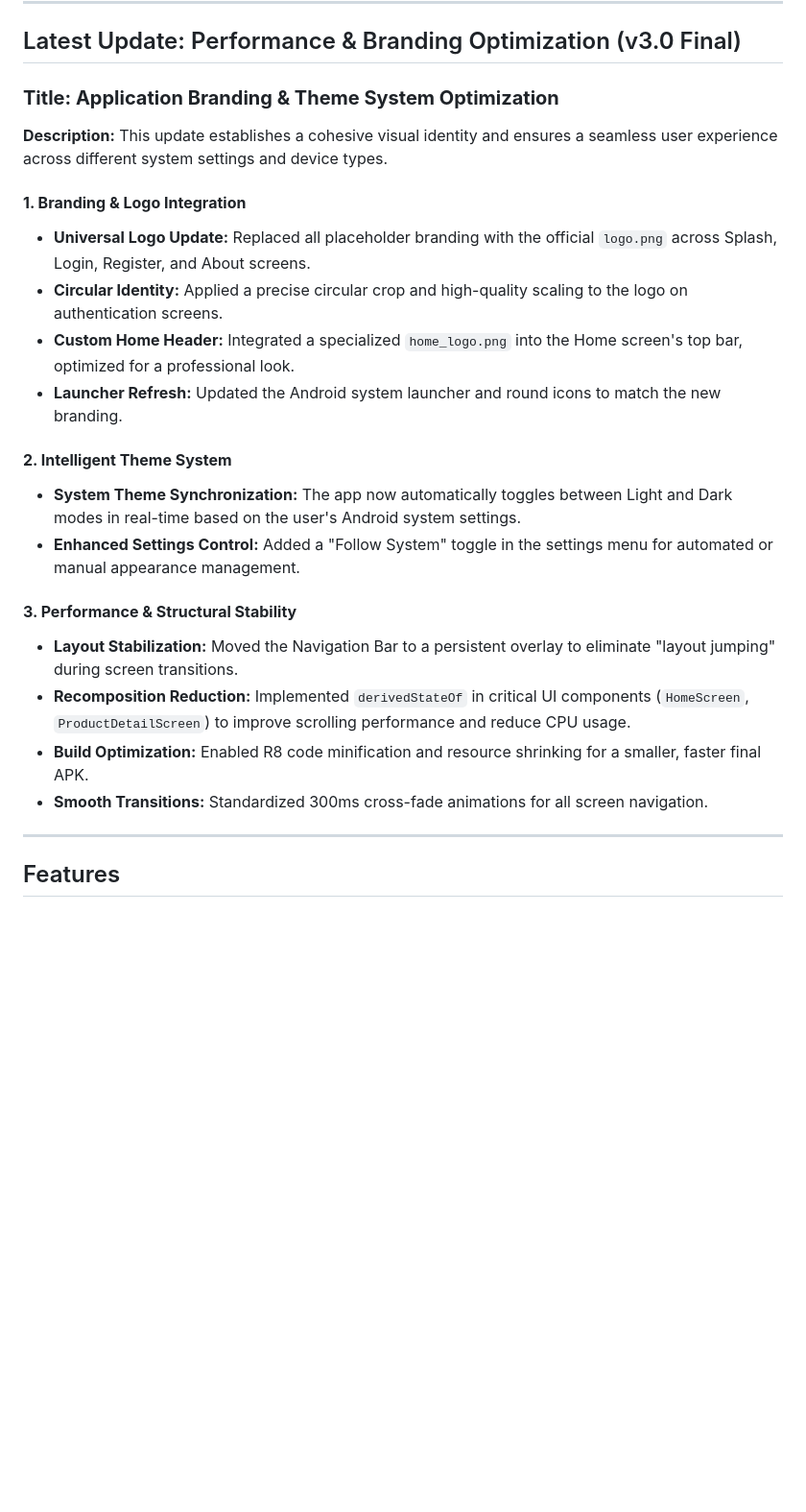
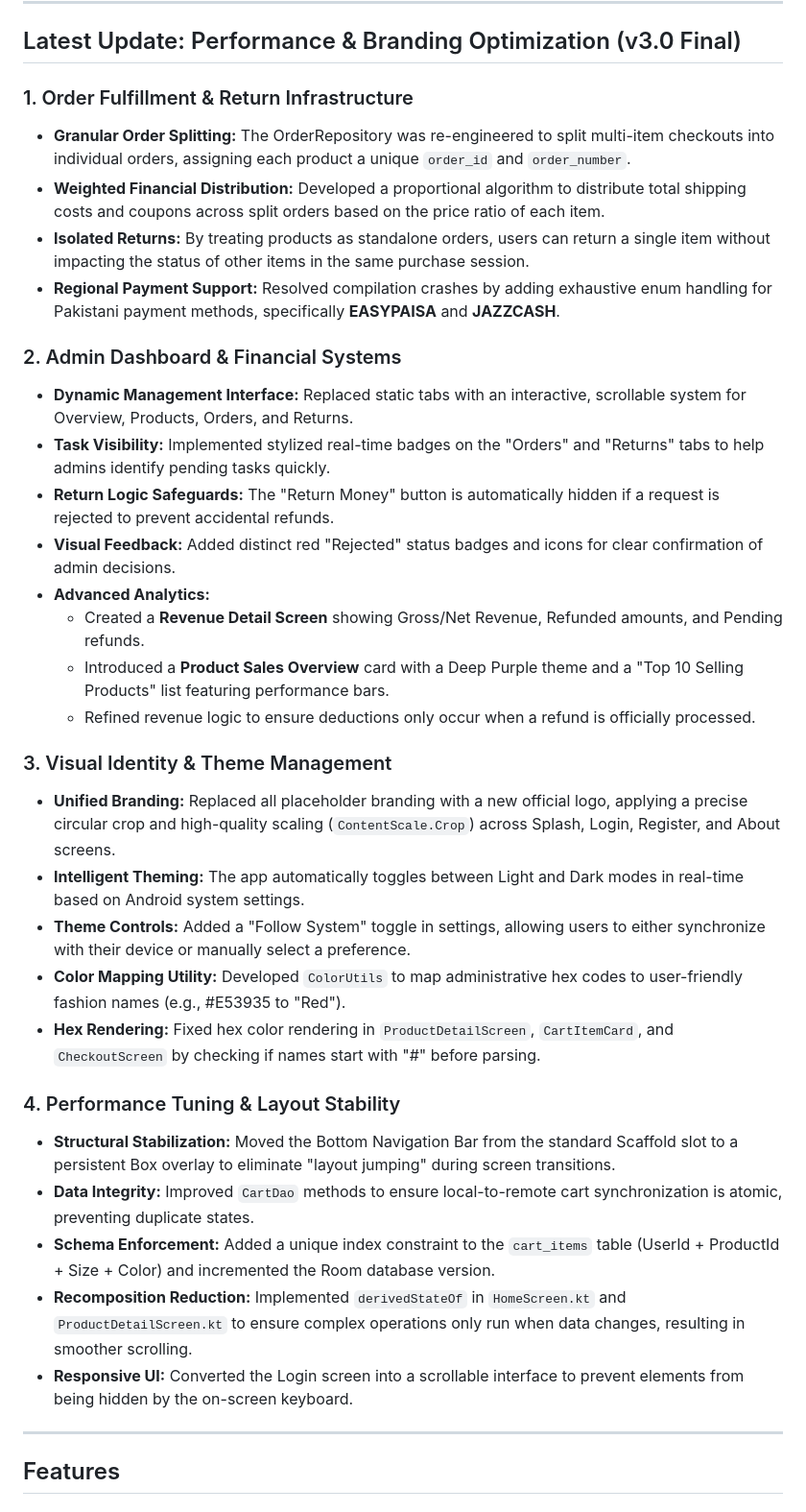
Before and after one commit to Arslan13111/NextGenEcommerce, a Markdown page: README.md, the part around the change. Shown at 96% size. GitHub-like rendering; blank space fills up the shorter version.

Commit message:
Update README with detailed Order, Admin, and Performance improvements

```diff
--- a/README.md
+++ b/README.md
@@ -6,26 +6,39 @@ A full-featured Android e-commerce app for fashion retail, with AI-powered virtu
 
 ## Latest Update: Performance & Branding Optimization (v3.0 Final)
 
-### **Title: Application Branding & Theme System Optimization**
+### 1. Order Fulfillment & Return Infrastructure
 
-**Description:**
-This update establishes a cohesive visual identity and ensures a seamless user experience across different system settings and device types.
+*   **Granular Order Splitting:** The OrderRepository was re-engineered to split multi-item checkouts into individual orders, assigning each product a unique `order_id` and `order_number`.
+*   **Weighted Financial Distribution:** Developed a proportional algorithm to distribute total shipping costs and coupons across split orders based on the price ratio of each item.
+*   **Isolated Returns:** By treating products as standalone orders, users can return a single item without impacting the status of other items in the same purchase session.
+*   **Regional Payment Support:** Resolved compilation crashes by adding exhaustive enum handling for Pakistani payment methods, specifically **EASYPAISA** and **JAZZCASH**.
 
-#### **1. Branding & Logo Integration**
-*   **Universal Logo Update:** Replaced all placeholder branding with the official `logo.png` across Splash, Login, Register, and About screens.
-*   **Circular Identity:** Applied a precise circular crop and high-quality scaling to the logo on authentication screens.
-*   **Custom Home Header:** Integrated a specialized `home_logo.png` into the Home screen's top bar, optimized for a professional look.
-*   **Launcher Refresh:** Updated the Android system launcher and round icons to match the new branding.
+### 2. Admin Dashboard & Financial Systems
 
-#### **2. Intelligent Theme System**
-*   **System Theme Synchronization:** The app now automatically toggles between Light and Dark modes in real-time based on the user's Android system settings.
-*   **Enhanced Settings Control:** Added a "Follow System" toggle in the settings menu for automated or manual appearance management.
+*   **Dynamic Management Interface:** Replaced static tabs with an interactive, scrollable system for Overview, Products, Orders, and Returns.
+*   **Task Visibility:** Implemented stylized real-time badges on the "Orders" and "Returns" tabs to help admins identify pending tasks quickly.
+*   **Return Logic Safeguards:** The "Return Money" button is automatically hidden if a request is rejected to prevent accidental refunds.
+*   **Visual Feedback:** Added distinct red "Rejected" status badges and icons for clear confirmation of admin decisions.
+*   **Advanced Analytics:**
+    *   Created a **Revenue Detail Screen** showing Gross/Net Revenue, Refunded amounts, and Pending refunds.
+    *   Introduced a **Product Sales Overview** card with a Deep Purple theme and a "Top 10 Selling Products" list featuring performance bars.
+    *   Refined revenue logic to ensure deductions only occur when a refund is officially processed.
 
-#### **3. Performance & Structural Stability**
-*   **Layout Stabilization:** Moved the Navigation Bar to a persistent overlay to eliminate "layout jumping" during screen transitions.
-*   **Recomposition Reduction:** Implemented `derivedStateOf` in critical UI components (`HomeScreen`, `ProductDetailScreen`) to improve scrolling performance and reduce CPU usage.
-*   **Build Optimization:** Enabled R8 code minification and resource shrinking for a smaller, faster final APK.
-*   **Smooth Transitions:** Standardized 300ms cross-fade animations for all screen navigation.
+### 3. Visual Identity & Theme Management
+
+*   **Unified Branding:** Replaced all placeholder branding with a new official logo, applying a precise circular crop and high-quality scaling (`ContentScale.Crop`) across Splash, Login, Register, and About screens.
+*   **Intelligent Theming:** The app automatically toggles between Light and Dark modes in real-time based on Android system settings.
+*   **Theme Controls:** Added a "Follow System" toggle in settings, allowing users to either synchronize with their device or manually select a preference.
+*   **Color Mapping Utility:** Developed `ColorUtils` to map administrative hex codes to user-friendly fashion names (e.g., #E53935 to "Red").
+*   **Hex Rendering:** Fixed hex color rendering in `ProductDetailScreen`, `CartItemCard`, and `CheckoutScreen` by checking if names start with "#" before parsing.
+
+### 4. Performance Tuning & Layout Stability
+
+*   **Structural Stabilization:** Moved the Bottom Navigation Bar from the standard Scaffold slot to a persistent Box overlay to eliminate "layout jumping" during screen transitions.
+*   **Data Integrity:** Improved `CartDao` methods to ensure local-to-remote cart synchronization is atomic, preventing duplicate states.
+*   **Schema Enforcement:** Added a unique index constraint to the `cart_items` table (UserId + ProductId + Size + Color) and incremented the Room database version.
+*   **Recomposition Reduction:** Implemented `derivedStateOf` in `HomeScreen.kt` and `ProductDetailScreen.kt` to ensure complex operations only run when data changes, resulting in smoother scrolling.
+*   **Responsive UI:** Converted the Login screen into a scrollable interface to prevent elements from being hidden by the on-screen keyboard.
 
 ---
 
```
